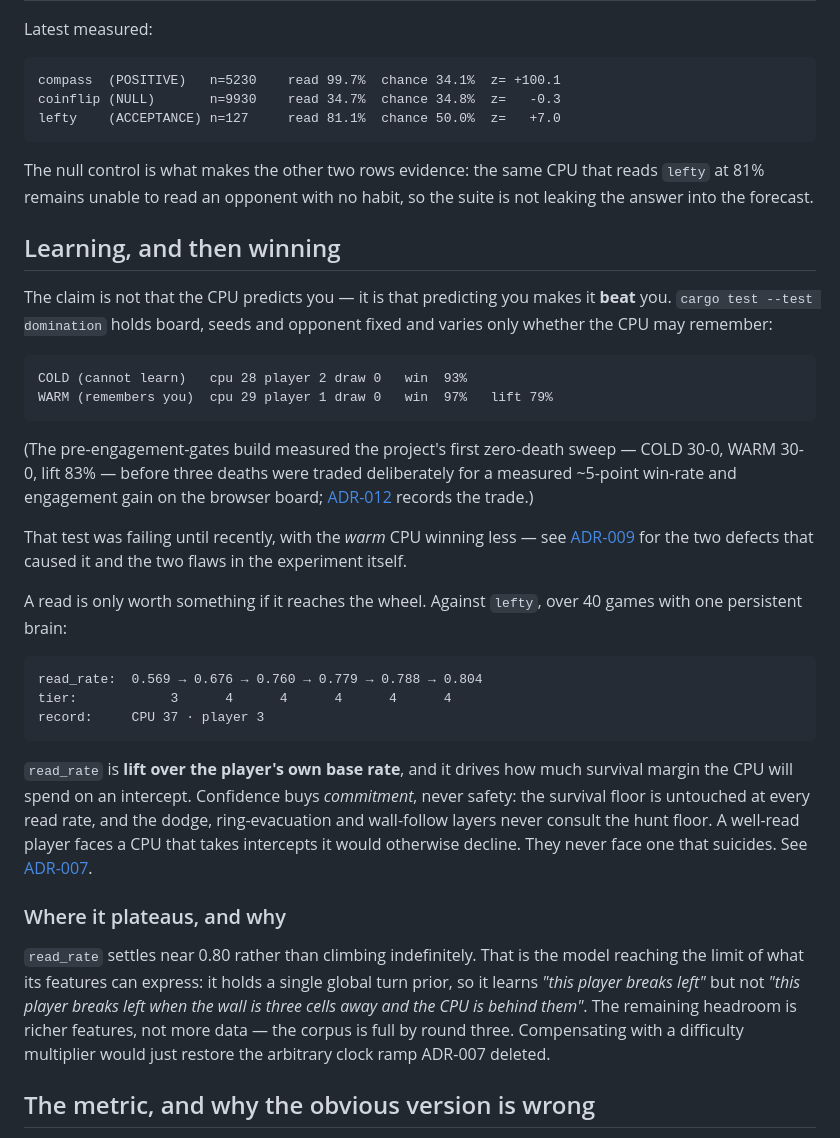
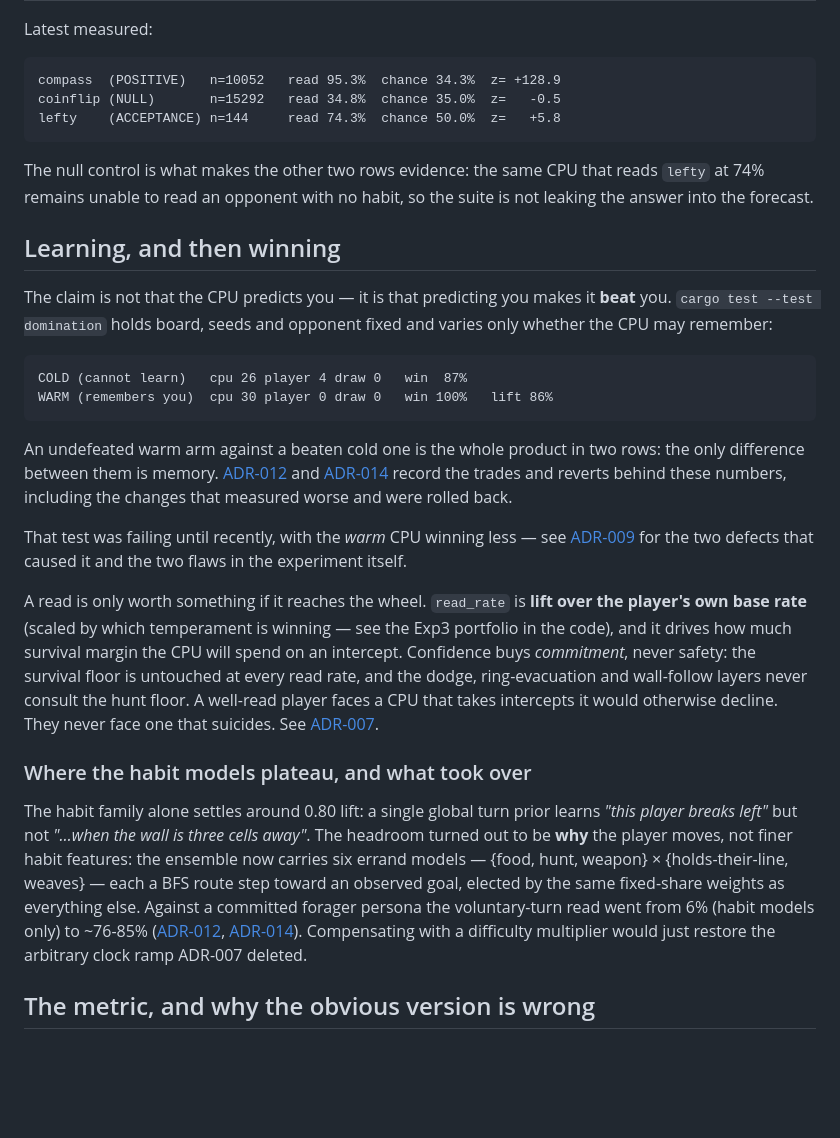
Before and after one commit to robertelee78/worm, a Markdown page: README.md, the part around one of its changes. Drawn GitHub-style; blank space fills up the shorter version.

Commit message:
docs: README brought current with ADR-014 reality
Every number re-measured this session, not recalled: persona suite
(compass 95.3% z=+128.9, coinflip null clean at z=-0.5, lefty 74.3%
z=+5.8), domination COLD 26-4 (87%) vs WARM 30-0 (100%) lift 86%. The
stale lefty read-rate trajectory (from a retired scratchpad harness) is
gone; the plateau section now tells the true story — the habit family
plateaus near 0.80 and the errand models are what took over (forager
voluntary-turn read 6% -> ~76-85%). Browser build instructions fixed
(wasm-pack builds straight into web/pkg; the old cp line shipped nothing)
with the three cache-bust touch points named. Development section leads
with scripts/eval.sh and lists the probes; layout includes examples/ and
scripts/.

````diff
--- a/README.md
+++ b/README.md
@@ -34,13 +34,13 @@ nothing:
 Latest measured:
 
 ```
-compass  (POSITIVE)   n=5230    read 99.7%  chance 34.1%  z= +100.1
-coinflip (NULL)       n=9930    read 34.7%  chance 34.8%  z=   -0.3
-lefty    (ACCEPTANCE) n=127     read 81.1%  chance 50.0%  z=   +7.0
+compass  (POSITIVE)   n=10052   read 95.3%  chance 34.3%  z= +128.9
+coinflip (NULL)       n=15292   read 34.8%  chance 35.0%  z=   -0.5
+lefty    (ACCEPTANCE) n=144     read 74.3%  chance 50.0%  z=   +5.8
 ```
 
 The null control is what makes the other two rows evidence: the same CPU that
-reads `lefty` at 81% remains unable to read an opponent with no habit, so the
+reads `lefty` at 74% remains unable to read an opponent with no habit, so the
 suite is not leaking the answer into the forecast.
 
 ## Learning, and then winning
@@ -50,47 +50,46 @@ The claim is not that the CPU predicts you — it is that predicting you makes i
 fixed and varies only whether the CPU may remember:
 
 ```
-COLD (cannot learn)   cpu 28 player 2 draw 0   win  93%
-WARM (remembers you)  cpu 29 player 1 draw 0   win  97%   lift 79%
+COLD (cannot learn)   cpu 26 player 4 draw 0   win  87%
+WARM (remembers you)  cpu 30 player 0 draw 0   win 100%   lift 86%
 ```
 
-(The pre-engagement-gates build measured the project's first zero-death
-sweep — COLD 30-0, WARM 30-0, lift 83% — before three deaths were traded
-deliberately for a measured ~5-point win-rate and engagement gain on the
-browser board; [ADR-012](docs/adrs/012-two-swarm-findings-implemented.md)
-records the trade.)
+An undefeated warm arm against a beaten cold one is the whole product in
+two rows: the only difference between them is memory.
+[ADR-012](docs/adrs/012-two-swarm-findings-implemented.md) and
+[ADR-014](docs/adrs/014-the-codex-corrections.md) record the trades and
+reverts behind these numbers, including the changes that measured worse
+and were rolled back.
 
 That test was failing until recently, with the *warm* CPU winning less — see
 [ADR-009](docs/adrs/009-learning-must-convert-into-winning.md) for the two
 defects that caused it and the two flaws in the experiment itself.
 
 
-A read is only worth something if it reaches the wheel. Against `lefty`, over
-40 games with one persistent brain:
-
-```
-read_rate:  0.569 → 0.676 → 0.760 → 0.779 → 0.788 → 0.804
-tier:            3      4      4      4      4      4
-record:     CPU 37 · player 3
-```
-
-`read_rate` is **lift over the player's own base rate**, and it drives how much
+A read is only worth something if it reaches the wheel. `read_rate` is
+**lift over the player's own base rate** (scaled by which temperament is
+winning — see the Exp3 portfolio in the code), and it drives how much
 survival margin the CPU will spend on an intercept. Confidence buys
-*commitment*, never safety: the survival floor is untouched at every read rate,
-and the dodge, ring-evacuation and wall-follow layers never consult the hunt
-floor. A well-read player faces a CPU that takes intercepts it would otherwise
-decline. They never face one that suicides. See
+*commitment*, never safety: the survival floor is untouched at every read
+rate, and the dodge, ring-evacuation and wall-follow layers never consult
+the hunt floor. A well-read player faces a CPU that takes intercepts it
+would otherwise decline. They never face one that suicides. See
 [ADR-007](docs/adrs/007-difficulty-earned-by-reading-you.md).
 
-### Where it plateaus, and why
+### Where the habit models plateau, and what took over
 
-`read_rate` settles near 0.80 rather than climbing indefinitely. That is the
-model reaching the limit of what its features can express: it holds a single
-global turn prior, so it learns *"this player breaks left"* but not *"this
-player breaks left when the wall is three cells away and the CPU is behind
-them"*. The remaining headroom is richer features, not more data — the corpus
-is full by round three. Compensating with a difficulty multiplier would just
-restore the arbitrary clock ramp ADR-007 deleted.
+The habit family alone settles around 0.80 lift: a single global turn
+prior learns *"this player breaks left"* but not *"…when the wall is three
+cells away"*. The headroom turned out to be **why** the player moves, not
+finer habit features: the ensemble now carries six errand models —
+{food, hunt, weapon} × {holds-their-line, weaves} — each a BFS route step
+toward an observed goal, elected by the same fixed-share weights as
+everything else. Against a committed forager persona the voluntary-turn
+read went from 6% (habit models only) to ~76-85%
+([ADR-012](docs/adrs/012-two-swarm-findings-implemented.md),
+[ADR-014](docs/adrs/014-the-codex-corrections.md)). Compensating with a
+difficulty multiplier would just restore the arbitrary clock ramp ADR-007
+deleted.
 
 ## The metric, and why the obvious version is wrong
 
````
Also changed, not shown: other parts of README.md (+16 -5 lines).
